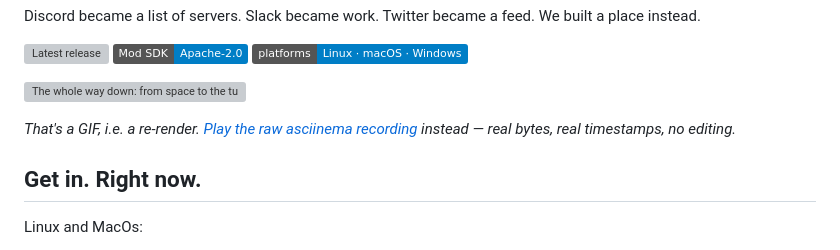
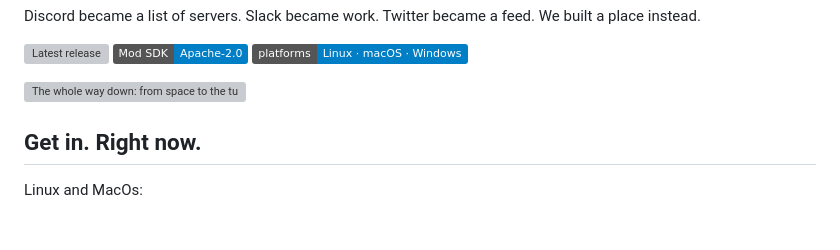
Before and after one commit to SorBalda/vibeworld, a Markdown page: README.md, the part around the change. Drawn GitHub-style; badges without logos; blank space fills up the shorter version; grey boxes are pictures that could not be loaded.

Commit message:
Update README to remove GIF note
Removed the note about the GIF and provided a link to the raw asciinema recording.

```diff
--- a/README.md
+++ b/README.md
@@ -12,7 +12,6 @@ We built a place instead.
 
 ![The whole way down: from space to the turning globe, down through a region into a city, to a HELP flare and a corner conversation](docs/screenshots/journey.gif)
 
-*That's a GIF, i.e. a re-render. [Play the raw asciinema recording](https://sorbalda.github.io/vibeworld/#cast) instead — real bytes, real timestamps, no editing.*
 
 ## Get in. Right now.
 Linux and MacOs:
```
